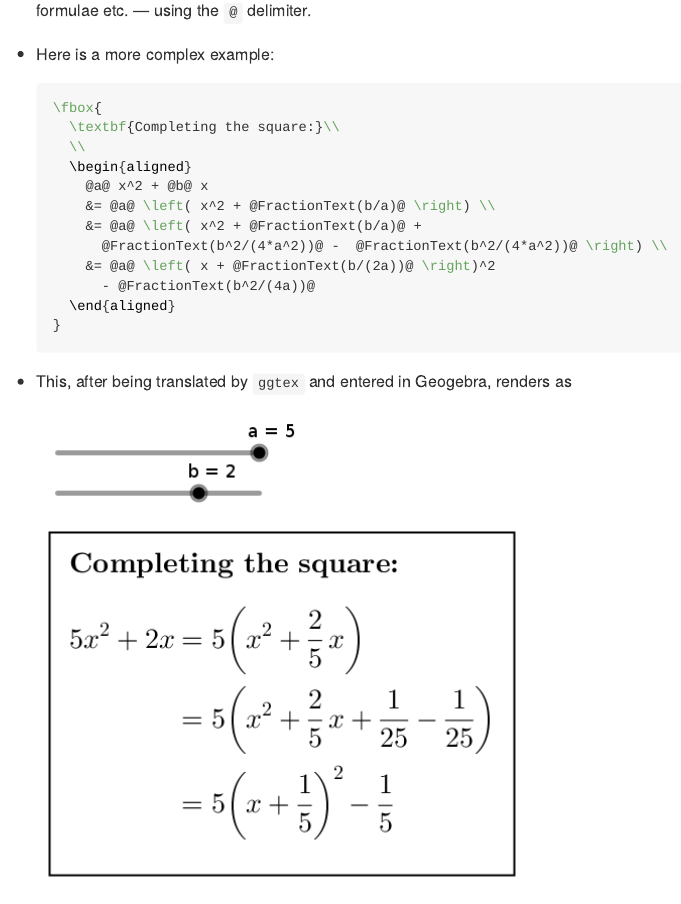
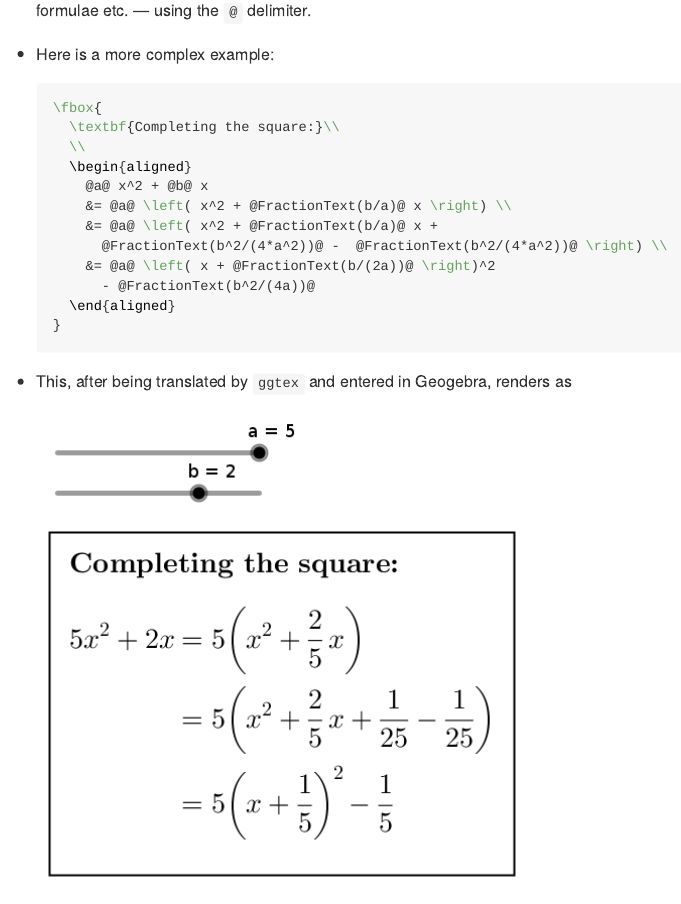
Before and after one commit to fnaufel/ggtex, an R Markdown document (README.Rmd): the page in a window 1100 px wide, from 4360 px down. The pictures show the output file README.md that the author committed with the source, drawn offline in the style of GitHub; badge pictures from the web are left out.

Commit message:
Fix README

```diff
--- a/README.Rmd
+++ b/README.Rmd
@@ -199,8 +199,8 @@ If `a` is a number defined in your Geogebra session with value, say, 10, and `b`
     \\
     \begin{aligned}
       @a@ x^2 + @b@ x
-      &= @a@ \left( x^2 + @FractionText(b/a)@ \right) \\
-      &= @a@ \left( x^2 + @FractionText(b/a)@ +
+      &= @a@ \left( x^2 + @FractionText(b/a)@ x \right) \\
+      &= @a@ \left( x^2 + @FractionText(b/a)@ x +
         @FractionText(b^2/(4*a^2))@ -  @FractionText(b^2/(4*a^2))@ \right) \\
       &= @a@ \left( x + @FractionText(b/(2a))@ \right)^2
         - @FractionText(b^2/(4a))@
```
Also changed, not shown: README.md.
